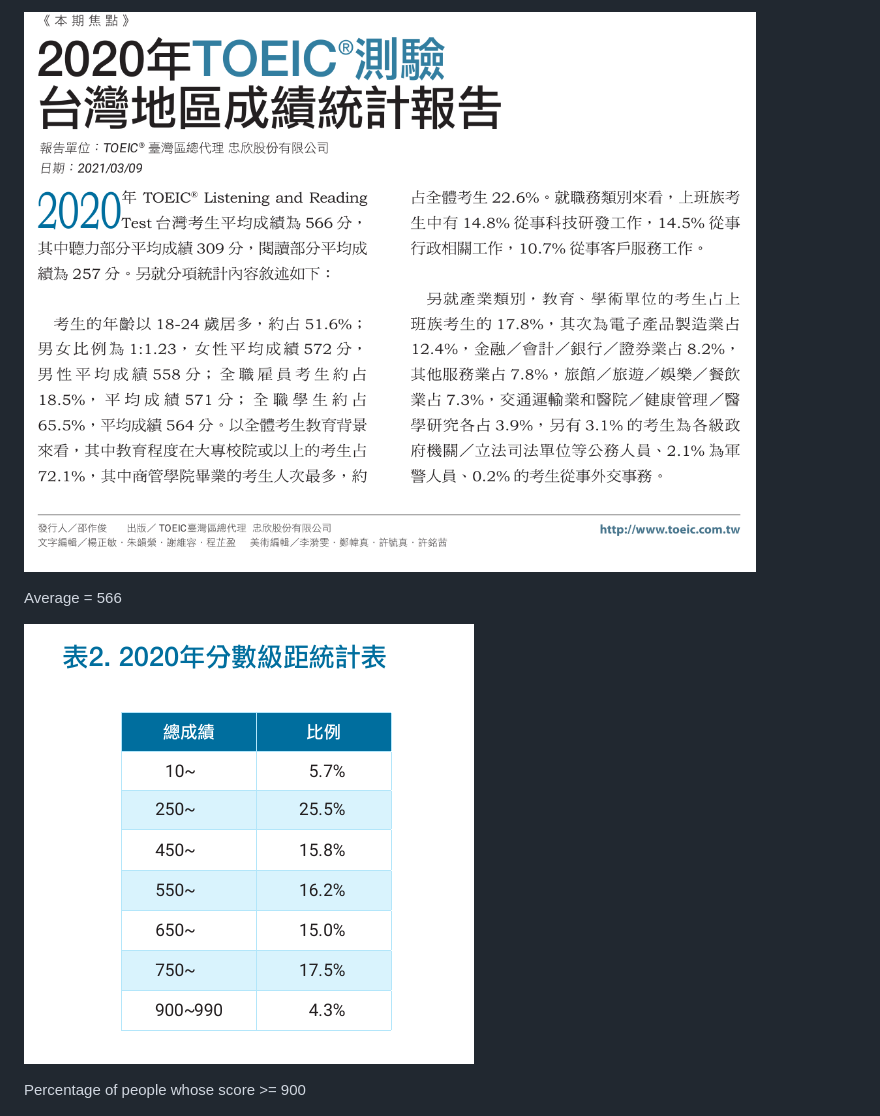
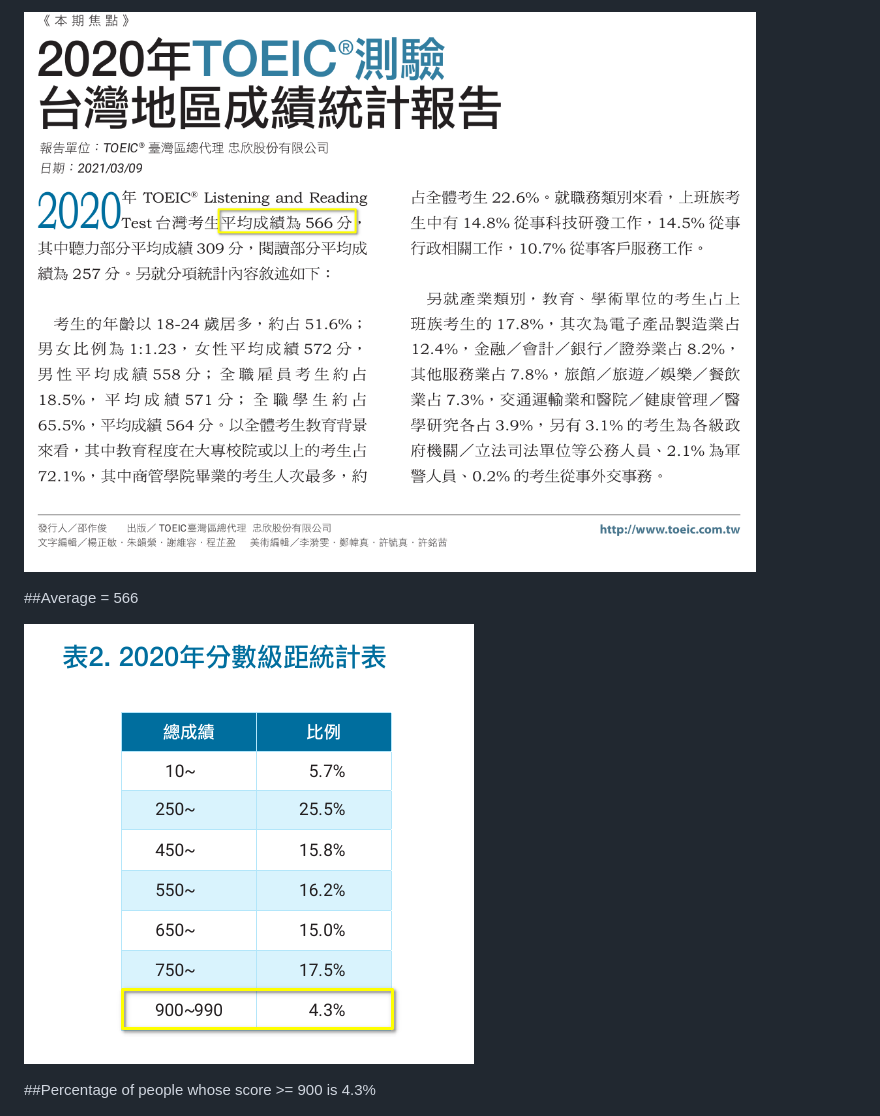
Before and after one commit to arror403/arror403_note, a Markdown page: toeic.md, the part around one of its changes. Drawn GitHub-style; pictures changed too: pics/aver.png, pics/dist.png.

```diff
--- a/toeic.md
+++ b/toeic.md
@@ -1,10 +1,10 @@
 ![Average](https://github.com/arror403/arror403_note/blob/main/pics/aver.png)
 
-Average = 566
+##Average = 566
 
 ![Disributaion](https://github.com/arror403/arror403_note/blob/main/pics/dist.png)
 
-Percentage of people whose score >= 900
+##Percentage of people whose score >= 900 is 4.3%
 
 ![900+](https://github.com/arror403/arror403_note/blob/main/pics/norm_dist_900.png)
 
```
Also changed, not shown: other parts of toeic.md (+2 -2 lines).
